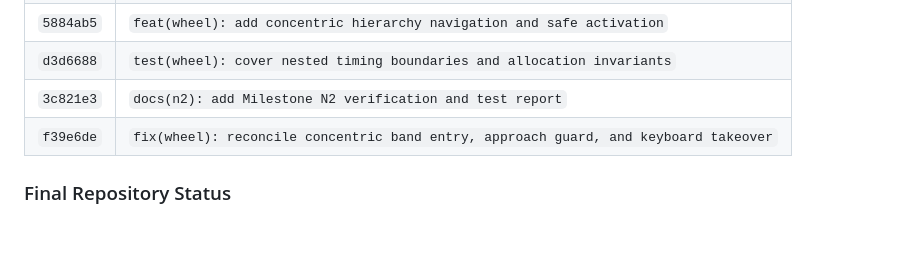
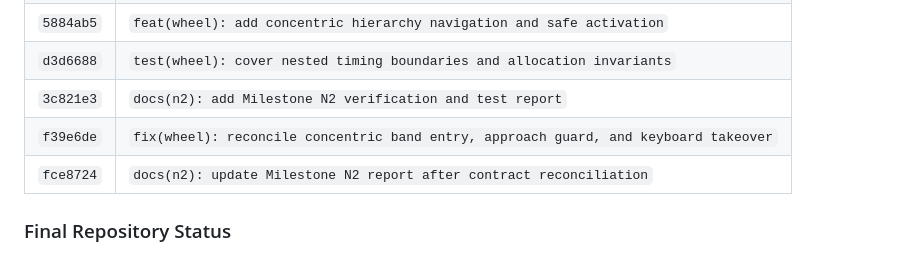
Before and after one commit to marawan6569/Radivine, a Markdown page: docs/test-reports/N2.md, the part around the change. Drawn GitHub-style; blank space fills up the shorter version.

```diff
--- a/docs/test-reports/N2.md
+++ b/docs/test-reports/N2.md
@@ -250,6 +250,7 @@ Every step's emitted `WheelEvent`s, `drop_target()`, `next_deadline()`, `Scene`
 | `d3d6688` | `test(wheel): cover nested timing boundaries and allocation invariants` |
 | `3c821e3` | `docs(n2): add Milestone N2 verification and test report` |
 | `f39e6de` | `fix(wheel): reconcile concentric band entry, approach guard, and keyboard takeover` |
+| `fce8724` | `docs(n2): update Milestone N2 report after contract reconciliation` |
 
 ### Final Repository Status
 - All tracked changes are committed on `main`.
```
Also changed, not shown: docs/test-reports/N3.md (added, +225 -0 lines), 1 other file.
